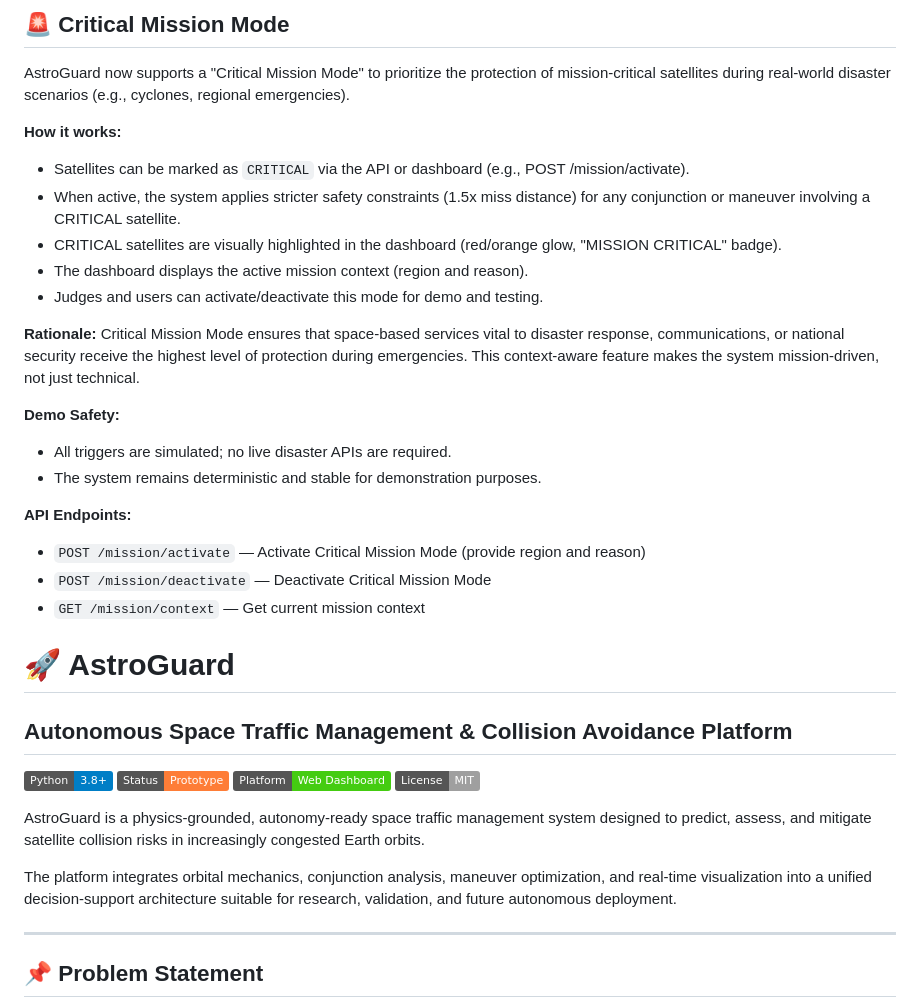
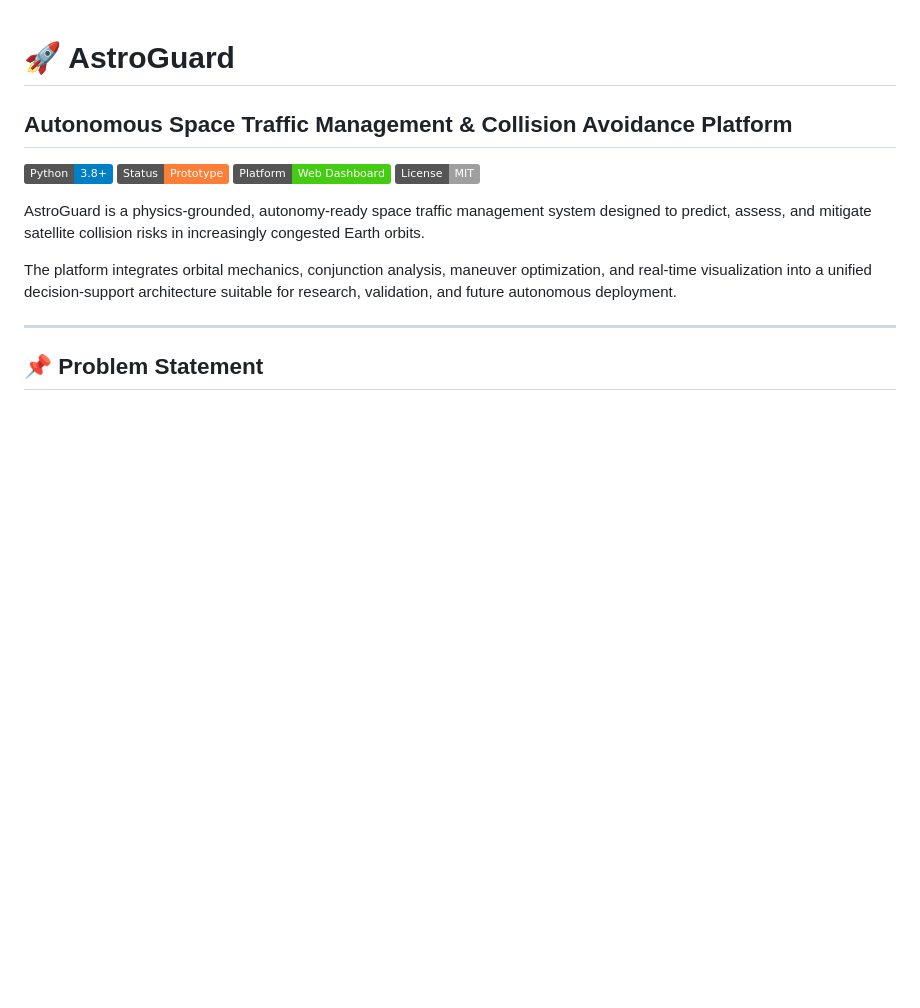
Before and after one commit to SahinS14/protoverse, a Markdown page: README.md, the part around the change. Rendered like a GitHub page; badges without logos; blank space fills up the shorter version.

```diff
--- a/README.md
+++ b/README.md
@@ -1,26 +1,3 @@
-## 🚨 Critical Mission Mode
-
-AstroGuard now supports a "Critical Mission Mode" to prioritize the protection of mission-critical satellites during real-world disaster scenarios (e.g., cyclones, regional emergencies).
-
-**How it works:**
-- Satellites can be marked as `CRITICAL` via the API or dashboard (e.g., POST /mission/activate).
-- When active, the system applies stricter safety constraints (1.5x miss distance) for any conjunction or maneuver involving a CRITICAL satellite.
-- CRITICAL satellites are visually highlighted in the dashboard (red/orange glow, "MISSION CRITICAL" badge).
-- The dashboard displays the active mission context (region and reason).
-- Judges and users can activate/deactivate this mode for demo and testing.
-
-**Rationale:**
-Critical Mission Mode ensures that space-based services vital to disaster response, communications, or national security receive the highest level of protection during emergencies. This context-aware feature makes the system mission-driven, not just technical.
-
-**Demo Safety:**
-- All triggers are simulated; no live disaster APIs are required.
-- The system remains deterministic and stable for demonstration purposes.
-
-**API Endpoints:**
-- `POST /mission/activate` — Activate Critical Mission Mode (provide region and reason)
-- `POST /mission/deactivate` — Deactivate Critical Mission Mode
-- `GET /mission/context` — Get current mission context
-
 # 🚀 AstroGuard
 ## Autonomous Space Traffic Management & Collision Avoidance Platform
 
```
